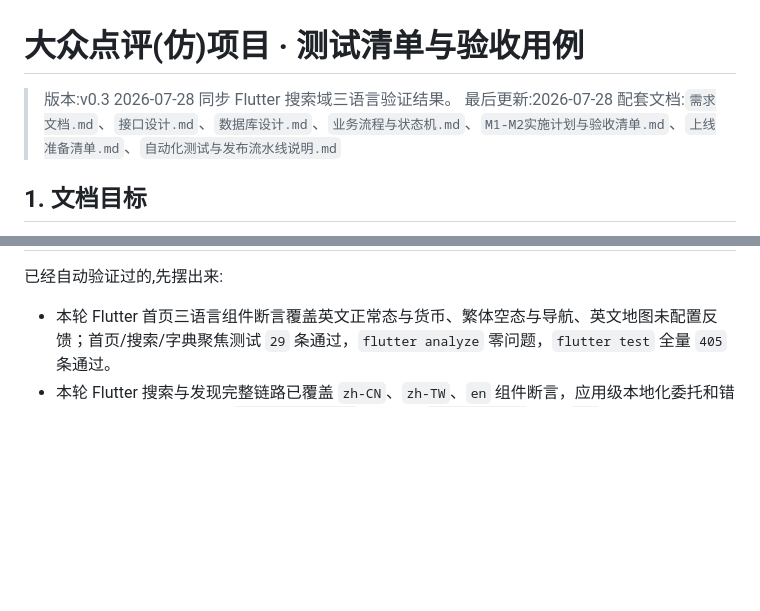
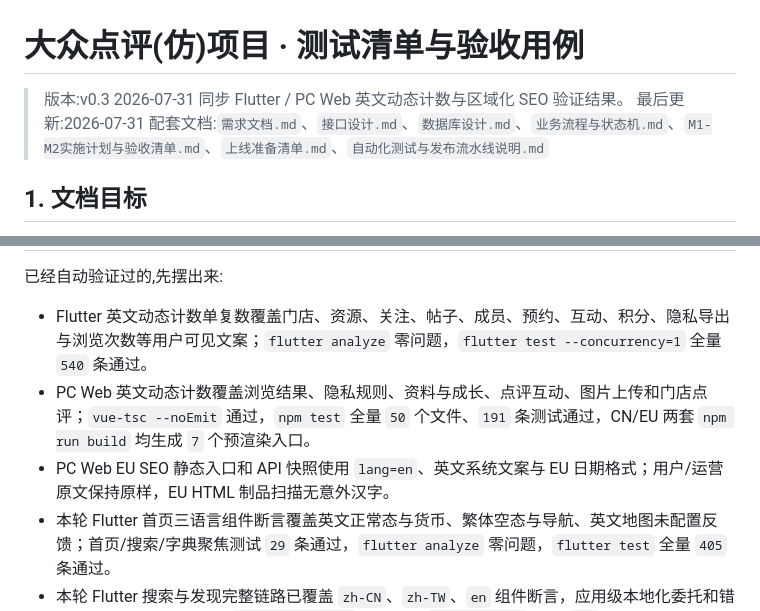
Before and after one commit to xiaochenyang1/dazhongdianping, a Markdown page: docs/测试清单与验收用例.md, 2 parts joined by grey strips. Rendered like a GitHub page; blank space fills up the shorter version.

```diff
--- a/docs/测试清单与验收用例.md
+++ b/docs/测试清单与验收用例.md
@@ -1,8 +1,8 @@
 # 大众点评(仿)项目 · 测试清单与验收用例
 
 > 版本:v0.3
-> 2026-07-28 同步 Flutter 搜索域三语言验证结果。
-> 最后更新:2026-07-28
+> 2026-07-31 同步 Flutter / PC Web 英文动态计数与区域化 SEO 验证结果。
+> 最后更新:2026-07-31
 > 配套文档:`需求文档.md`、`接口设计.md`、`数据库设计.md`、`业务流程与状态机.md`、`M1-M2实施计划与验收清单.md`、`上线准备清单.md`、`自动化测试与发布流水线说明.md`
 
 ## 1. 文档目标
@@ -15,6 +15,9 @@
 
 已经自动验证过的,先摆出来:
 
+- Flutter 英文动态计数单复数覆盖门店、资源、关注、帖子、成员、预约、互动、积分、隐私导出与浏览次数等用户可见文案；`flutter analyze` 零问题，`flutter test --concurrency=1` 全量 `540` 条通过。
+- PC Web 英文动态计数覆盖浏览结果、隐私规则、资料与成长、点评互动、图片上传和门店点评；`vue-tsc --noEmit` 通过，`npm test` 全量 `50` 个文件、`191` 条测试通过，CN/EU 两套 `npm run build` 均生成 `7` 个预渲染入口。
+- PC Web EU SEO 静态入口和 API 快照使用 `lang=en`、英文系统文案与 EU 日期格式；用户/运营原文保持原样，EU HTML 制品扫描无意外汉字。
 - 本轮 Flutter 首页三语言组件断言覆盖英文正常态与货币、繁体空态与导航、英文地图未配置反馈；首页/搜索/字典聚焦测试 `29` 条通过，`flutter analyze` 零问题，`flutter test` 全量 `405` 条通过。
 - 本轮 Flutter 搜索与发现完整链路已覆盖 `zh-CN`、`zh-TW`、`en` 组件断言，应用级本地化委托和错误文案插值有单元测试；`flutter analyze` 零问题，`flutter test` 全量 `403` 条通过。其余业务页面仍需继续迁移，不能据此标记完整 i18n 已完成。
 - 本轮 `web` 聚焦回归：`npm test -- src/services/browse.test.ts src/views/ShopListView.test.ts src/views/ShopDetailView.test.ts src/views/ShopReviewsView.test.ts src/composables/useSeoMeta.test.ts src/views/CommunityView.test.ts src/views/ReviewDetailView.test.ts src/views/CircleViews.test.ts src/views/TopicViews.test.ts`，`9` 个文件、`38` 条测试通过；`npm run build` 通过。
```
Also changed, not shown: other parts of docs/测试清单与验收用例.md (+1 -1 lines), README.md (+2 -0 lines), docs/当前已完成功能与SQL导入说明.md (+3 -1 lines).
